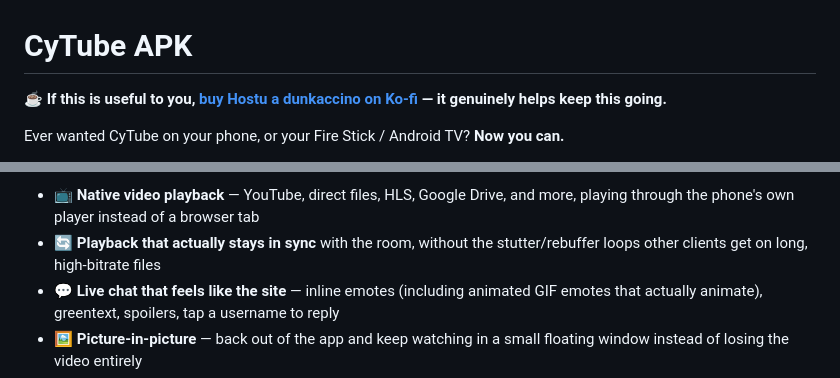
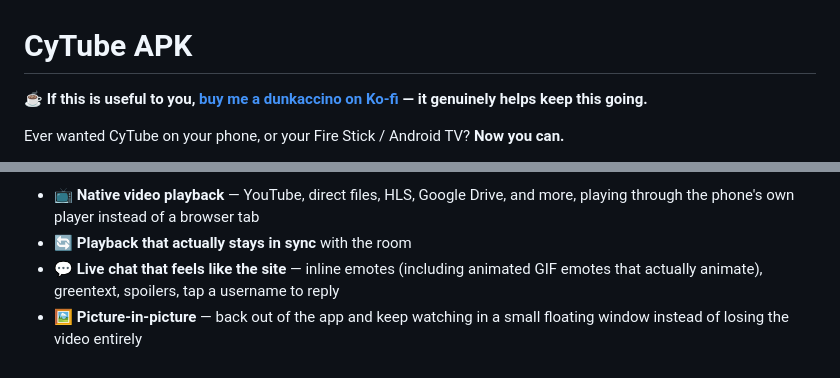
Before and after one commit to Hostu404/cytube-apk, a Markdown page: README.md, 2 parts joined by grey strips. Rendered like a GitHub page.

Commit message:
Fix Ko-fi donation wording in README
Updated the Ko-fi donation link to reflect the correct wording.

```diff
--- a/README.md
+++ b/README.md
@@ -1,6 +1,6 @@
 # CyTube APK
 
-**☕ If this is useful to you, [buy Hostu a dunkaccino on Ko-fi](https://ko-fi.com/hostu) — it genuinely helps keep this going.**
+**☕ If this is useful to you, [buy me a dunkaccino on Ko-fi](https://ko-fi.com/hostu) — it genuinely helps keep this going.**
 
 Ever wanted CyTube on your phone, or your Fire Stick / Android TV?
 **Now you can.**
@@ -11,8 +15,7 @@ server and gives you:
 
 - 📺 **Native video playback** — YouTube, direct files, HLS, Google Drive,
   and more, playing through the phone's own player instead of a browser tab
-- 🔄 **Playback that actually stays in sync** with the room, without the
-  stutter/rebuffer loops other clients get on long, high-bitrate files
+- 🔄 **Playback that actually stays in sync** with the room
 - 💬 **Live chat that feels like the site** — inline emotes (including
   animated GIF emotes that actually animate), greentext, spoilers, tap a
   username to reply
```
Also changed, not shown: other parts of README.md (+5 -1 lines).
